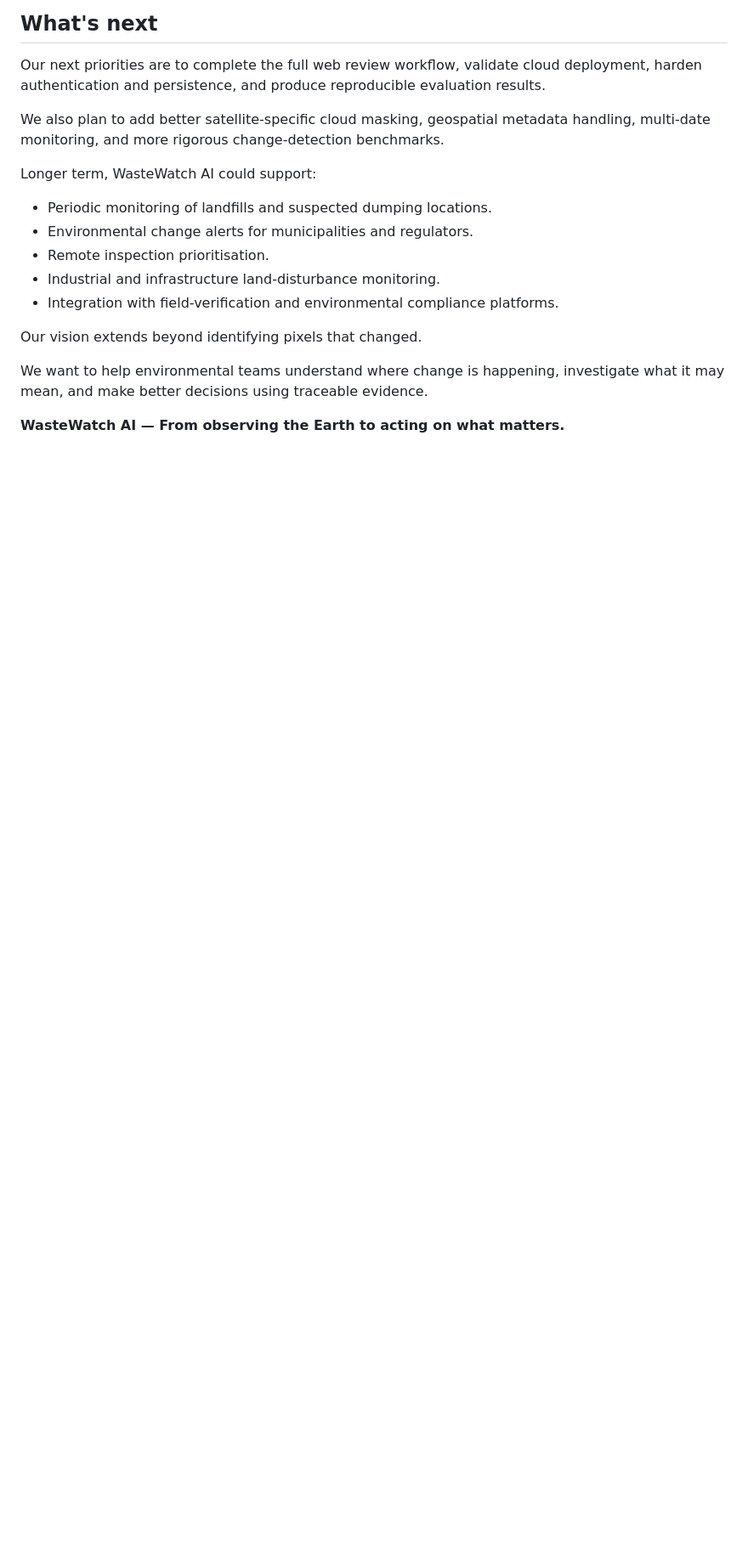
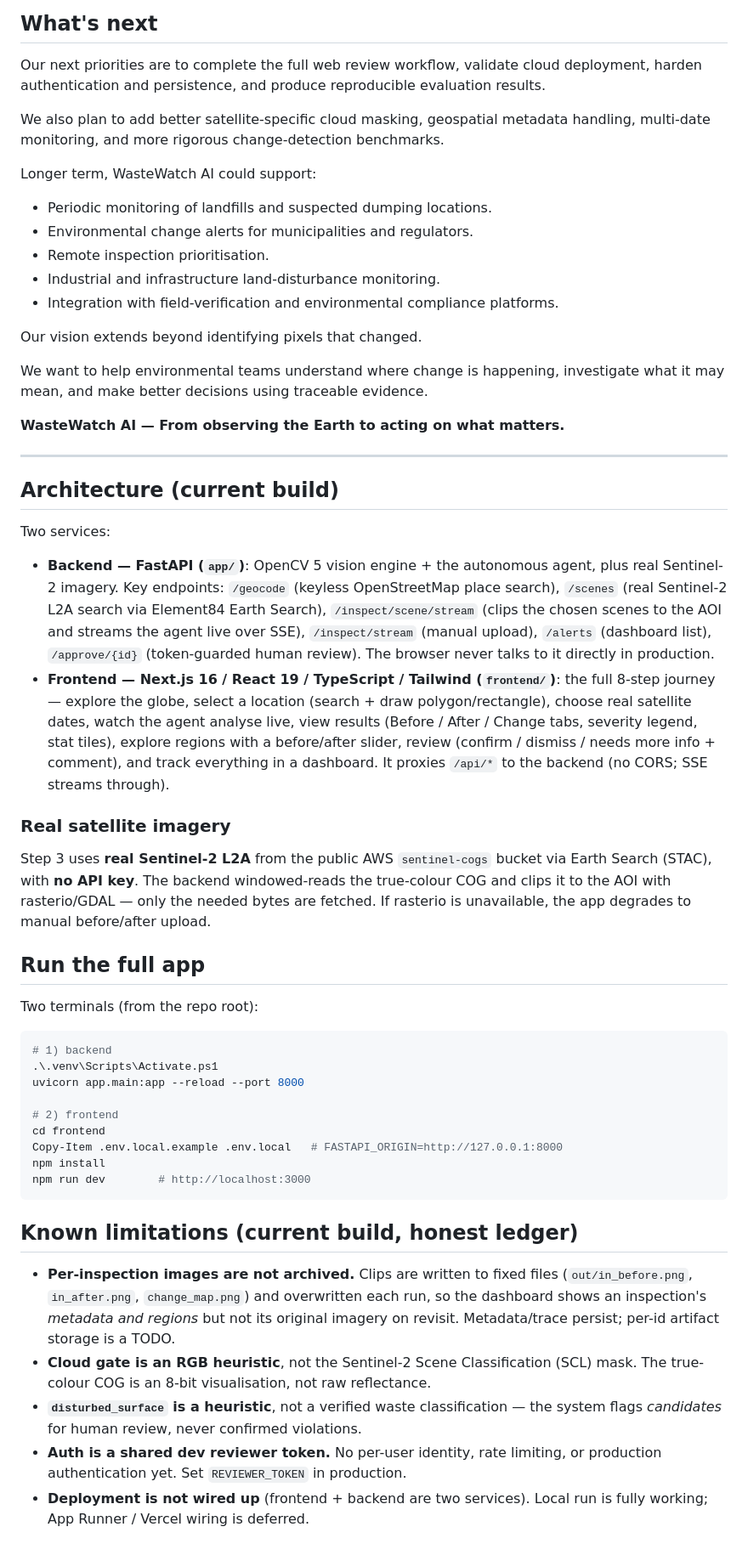
Before and after one commit to Aakashdeep-Srivastava/wastewatch-ai, a Markdown page: README.md, the part around the change. Shown at 85% size. GitHub-like rendering; blank space fills up the shorter version.

Commit message:
Document full-system architecture, real Sentinel-2 pipeline, and honest limitations

````diff
--- a/README.md
+++ b/README.md
@@ -320,3 +320,63 @@ Our vision extends beyond identifying pixels that changed.
 We want to help environmental teams understand where change is happening, investigate what it may mean, and make better decisions using traceable evidence.
 
 **WasteWatch AI — From observing the Earth to acting on what matters.**
+
+---
+
+## Architecture (current build)
+
+Two services:
+
+- **Backend — FastAPI (`app/`)**: OpenCV 5 vision engine + the autonomous agent,
+  plus real Sentinel-2 imagery. Key endpoints: `/geocode` (keyless OpenStreetMap
+  place search), `/scenes` (real Sentinel-2 L2A search via Element84 Earth Search),
+  `/inspect/scene/stream` (clips the chosen scenes to the AOI and streams the agent
+  live over SSE), `/inspect/stream` (manual upload), `/alerts` (dashboard list),
+  `/approve/{id}` (token-guarded human review). The browser never talks to it
+  directly in production.
+- **Frontend — Next.js 16 / React 19 / TypeScript / Tailwind (`frontend/`)**: the
+  full 8-step journey — explore the globe, select a location (search + draw
+  polygon/rectangle), choose real satellite dates, watch the agent analyse live,
+  view results (Before / After / Change tabs, severity legend, stat tiles),
+  explore regions with a before/after slider, review (confirm / dismiss / needs
+  more info + comment), and track everything in a dashboard. It proxies `/api/*`
+  to the backend (no CORS; SSE streams through).
+
+### Real satellite imagery
+
+Step 3 uses **real Sentinel-2 L2A** from the public AWS `sentinel-cogs` bucket via
+Earth Search (STAC), with **no API key**. The backend windowed-reads the
+true-colour COG and clips it to the AOI with rasterio/GDAL — only the needed
+bytes are fetched. If rasterio is unavailable, the app degrades to manual
+before/after upload.
+
+## Run the full app
+
+Two terminals (from the repo root):
+
+```powershell
+# 1) backend
+.\.venv\Scripts\Activate.ps1
+uvicorn app.main:app --reload --port 8000
+
+# 2) frontend
+cd frontend
+Copy-Item .env.local.example .env.local   # FASTAPI_ORIGIN=http://127.0.0.1:8000
+npm install
+npm run dev        # http://localhost:3000
+```
+
+## Known limitations (current build, honest ledger)
+
+- **Per-inspection images are not archived.** Clips are written to fixed files
+  (`out/in_before.png`, `in_after.png`, `change_map.png`) and overwritten each run,
+  so the dashboard shows an inspection's *metadata and regions* but not its original
+  imagery on revisit. Metadata/trace persist; per-id artifact storage is a TODO.
+- **Cloud gate is an RGB heuristic**, not the Sentinel-2 Scene Classification (SCL)
+  mask. The true-colour COG is an 8-bit visualisation, not raw reflectance.
+- **`disturbed_surface` is a heuristic**, not a verified waste classification — the
+  system flags *candidates* for human review, never confirmed violations.
+- **Auth is a shared dev reviewer token.** No per-user identity, rate limiting, or
+  production authentication yet. Set `REVIEWER_TOKEN` in production.
+- **Deployment is not wired up** (frontend + backend are two services). Local run
+  is fully working; App Runner / Vercel wiring is deferred.
````
